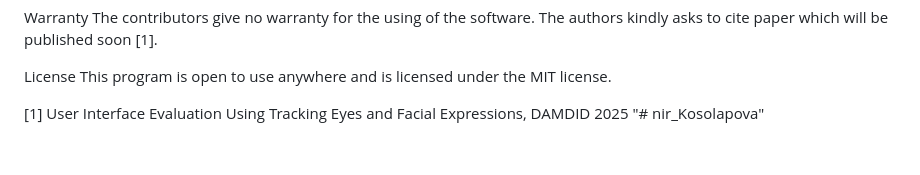
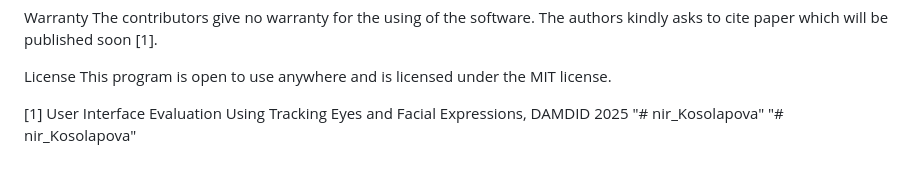
Before and after one commit to dashakosolapova3-netizen/nir_Kosolapova, a Markdown page: README.md, the part around the change. Rendered like a GitHub page.

Commit message:
первый коммит

```diff
--- a/README.md
+++ b/README.md
@@ -107,3 +107,4 @@ This program is open to use anywhere and is licensed under the MIT license.
 
 [1] User Interface Evaluation Using Tracking Eyes and Facial Expressions, DAMDID 2025
 "# nir_Kosolapova"
+"# nir_Kosolapova"
```
